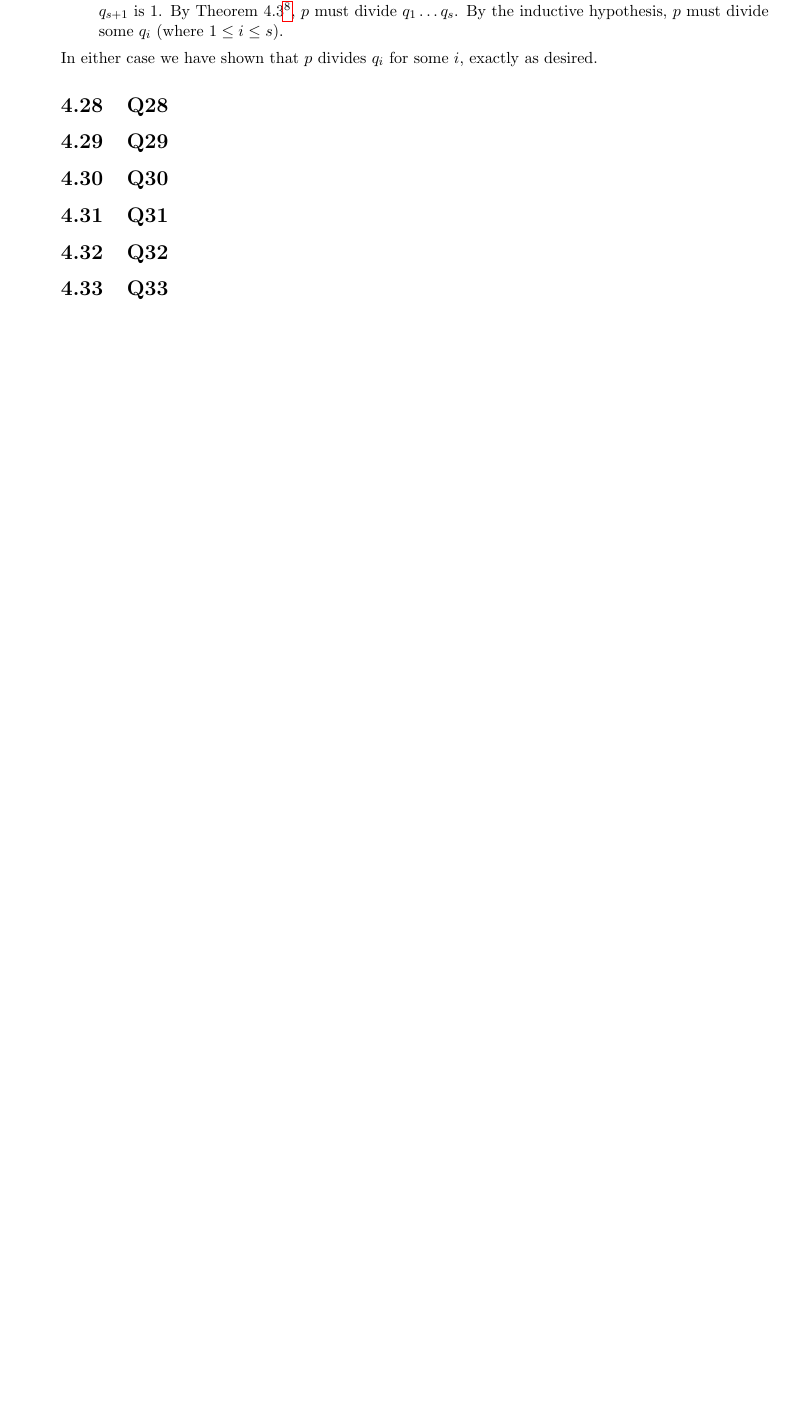
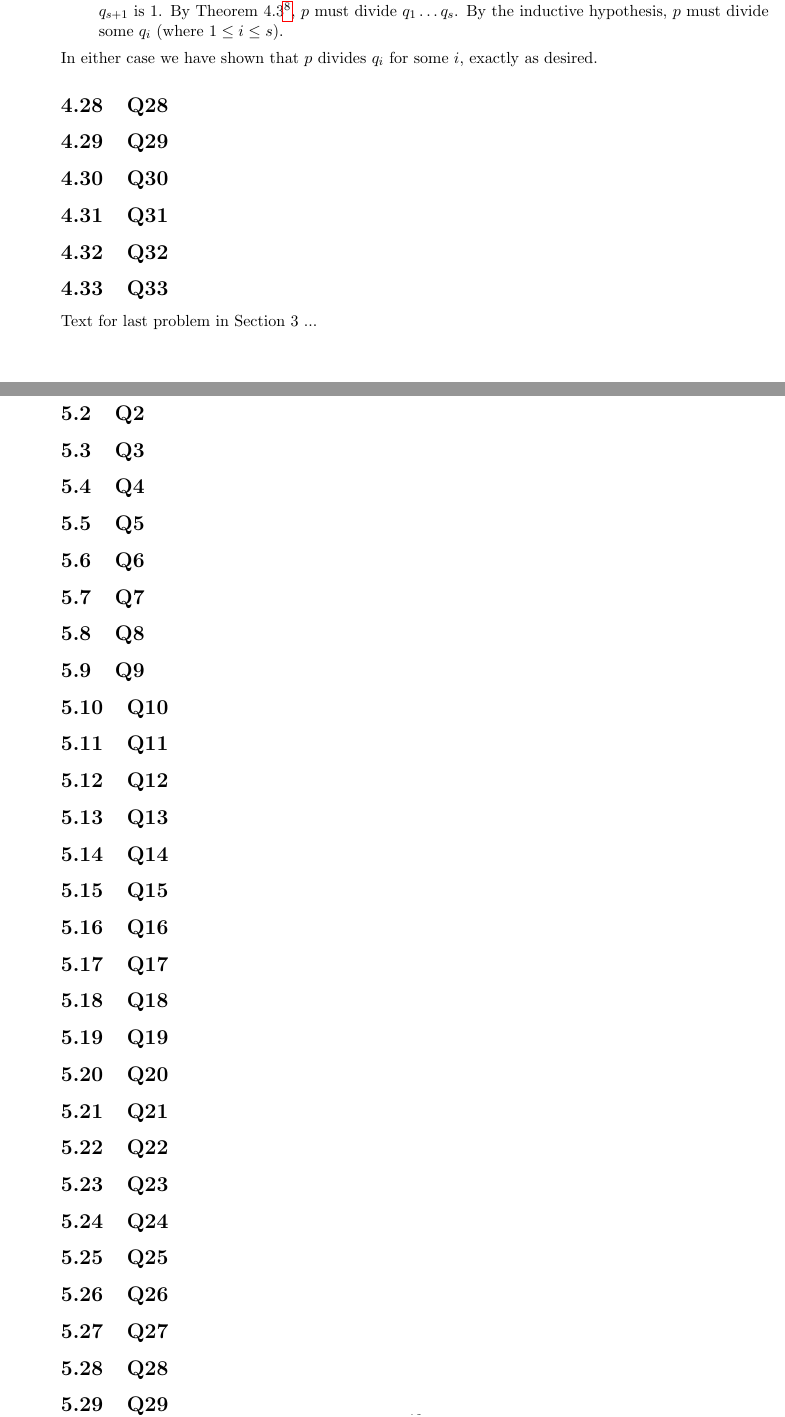
Before and after one commit to brianward92/Pure-Math, a LaTeX document (Abstract-Algebra-Saracino/abstract.tex): part of page 40 of 40 before the commit and two parts of pages 40 and 42 of 42 after it, the two joined at a grey line, cut so that both start at the same text, the shorter picture padded with empty space. Compiled offline with pdfLaTeX.

Commit message:
Init for section 5.

```diff
--- a/Abstract-Algebra-Saracino/abstract.tex
+++ b/Abstract-Algebra-Saracino/abstract.tex
@@ -1620,4 +1619,72 @@ In either case we have shown that $p$ divides $q_i$ for some $i$, exactly as des
 
 \subsection{Q33}
 
+Text for last problem in Section 3 ...
+
+
+
+\newpage
+
+\section{Subgroups}
+
+\subsection{Q1}
+
+\subsection{Q2}
+
+\subsection{Q3}
+
+\subsection{Q4}
+
+\subsection{Q5}
+
+\subsection{Q6}
+
+\subsection{Q7}
+
+\subsection{Q8}
+
+\subsection{Q9}
+
+\subsection{Q10}
+
+\subsection{Q11}
+
+\subsection{Q12}
+
+\subsection{Q13}
+
+\subsection{Q14}
+
+\subsection{Q15}
+
+\subsection{Q16}
+
+\subsection{Q17}
+
+\subsection{Q18}
+
+\subsection{Q19}
+
+\subsection{Q20}
+
+\subsection{Q21}
+
+\subsection{Q22}
+
+\subsection{Q23}
+
+\subsection{Q24}
+
+\subsection{Q25}
+
+\subsection{Q26}
+
+\subsection{Q27}
+
+\subsection{Q28}
+
+\subsection{Q29}
+
+\subsection{Q30}
+
 \end{document}
```
Also changed, not shown: Abstract-Algebra-Saracino/unsolved_problems.txt (+2 -0 lines), Abstract-Algebra-Saracino/abstract.pdf, Abstract-Algebra-Saracino/abstract.tex (1 more changed lines), 5 other files.
